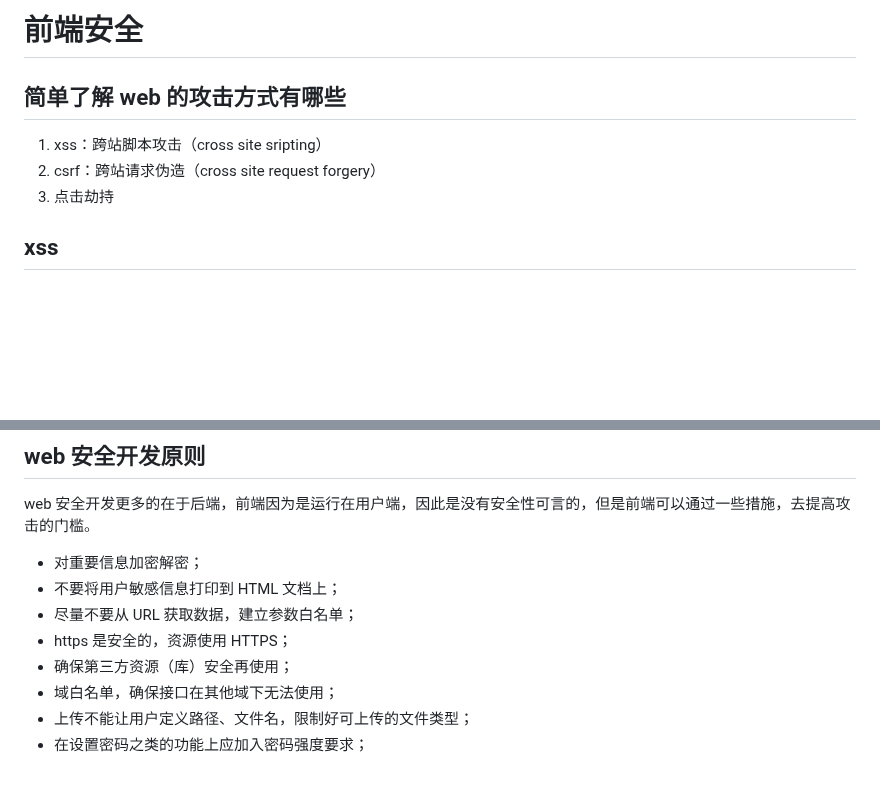
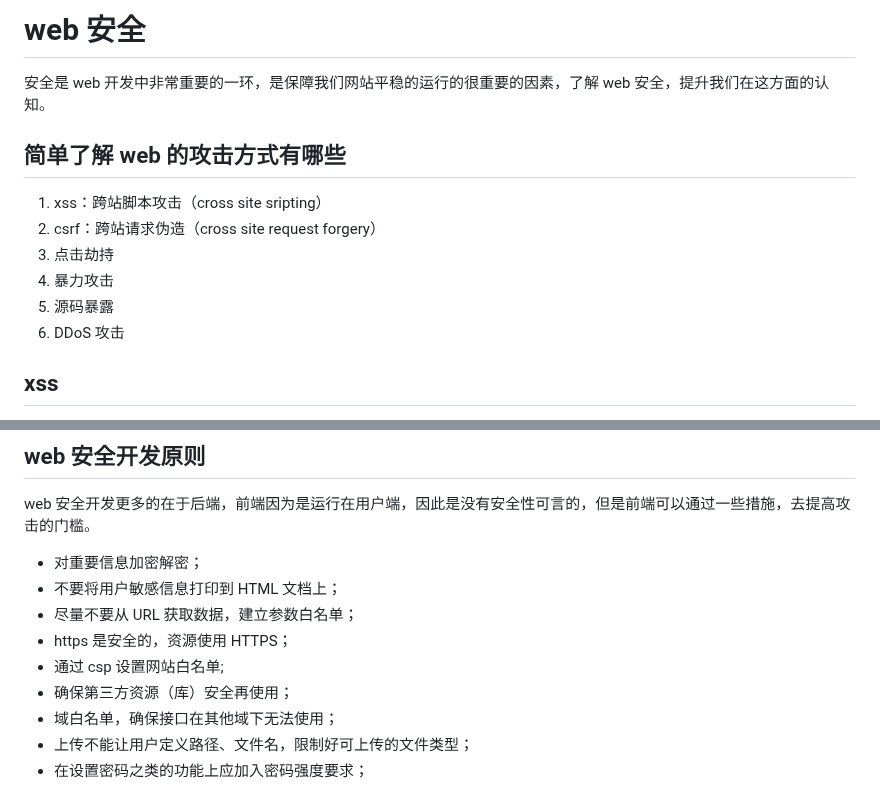
Before and after one commit to lzngithub/interview, a Markdown page: 业务场景/数据安全.md, 2 parts joined by grey strips. Drawn GitHub-style; blank space fills up the shorter version.

Commit message:
feat: web安全

```diff
--- a/业务场景/数据安全.md
+++ b/业务场景/数据安全.md
@@ -1,10 +1,15 @@
-# 前端安全
+# web 安全
+
+安全是 web 开发中非常重要的一环，是保障我们网站平稳的运行的很重要的因素，了解 web 安全，提升我们在这方面的认知。
 
 ## 简单了解 web 的攻击方式有哪些
 
 1. xss：跨站脚本攻击（cross site sripting）
 2. csrf：跨站请求伪造（cross site request forgery）
 3. 点击劫持
+4. 暴力攻击
+5. 源码暴露
+6. DDoS 攻击
 
 ## xss
 
@@ -217,6 +222,7 @@ web 安全开发更多的在于后端，前端因为是运行在用户端，因
 - 不要将用户敏感信息打印到 HTML 文档上；
 - 尽量不要从 URL 获取数据，建立参数白名单；
 - https 是安全的，资源使用 HTTPS；
+- 通过 csp 设置网站白名单;
 - 确保第三方资源（库）安全再使用；
 - 域白名单，确保接口在其他域下无法使用；
 - 上传不能让用户定义路径、文件名，限制好可上传的文件类型；
```
